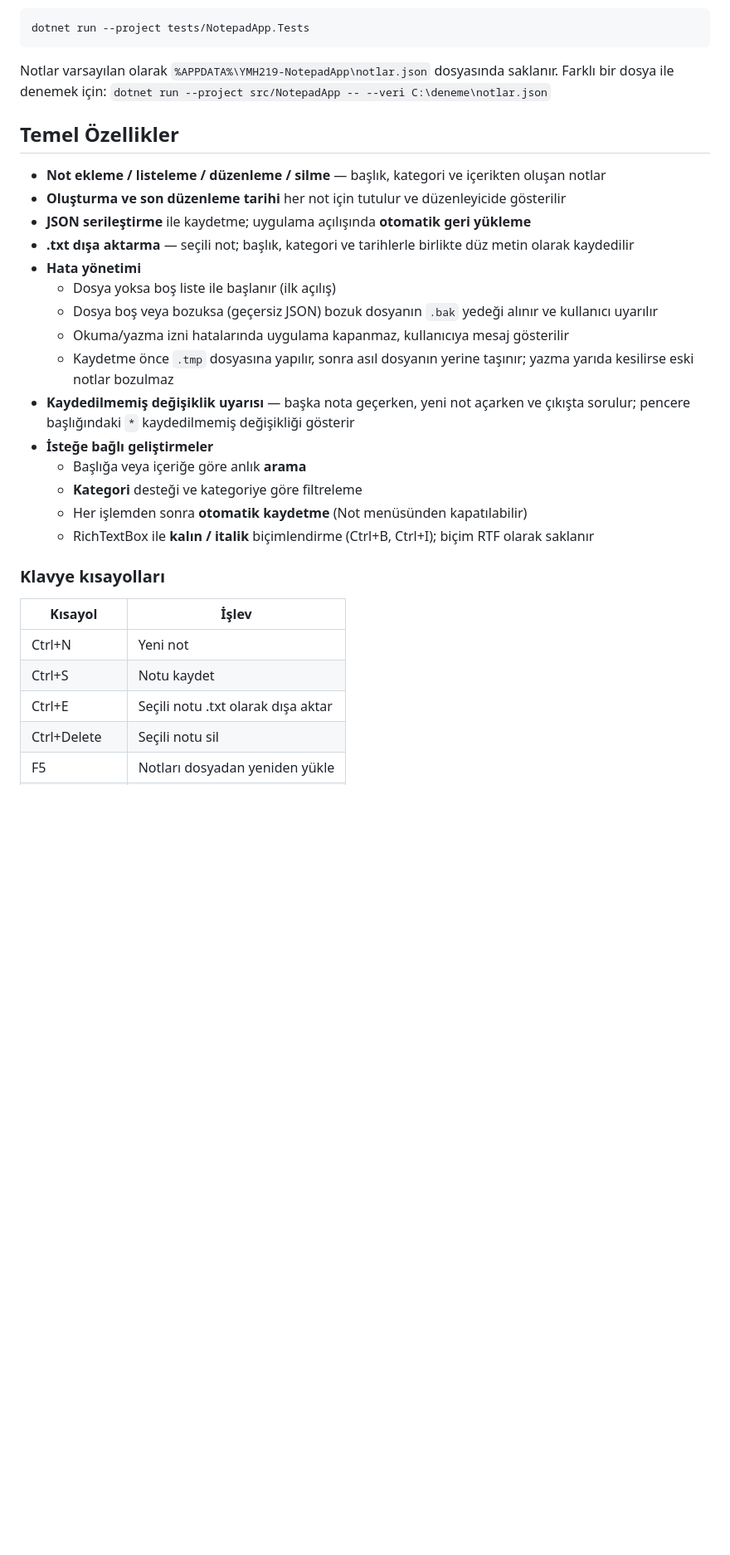
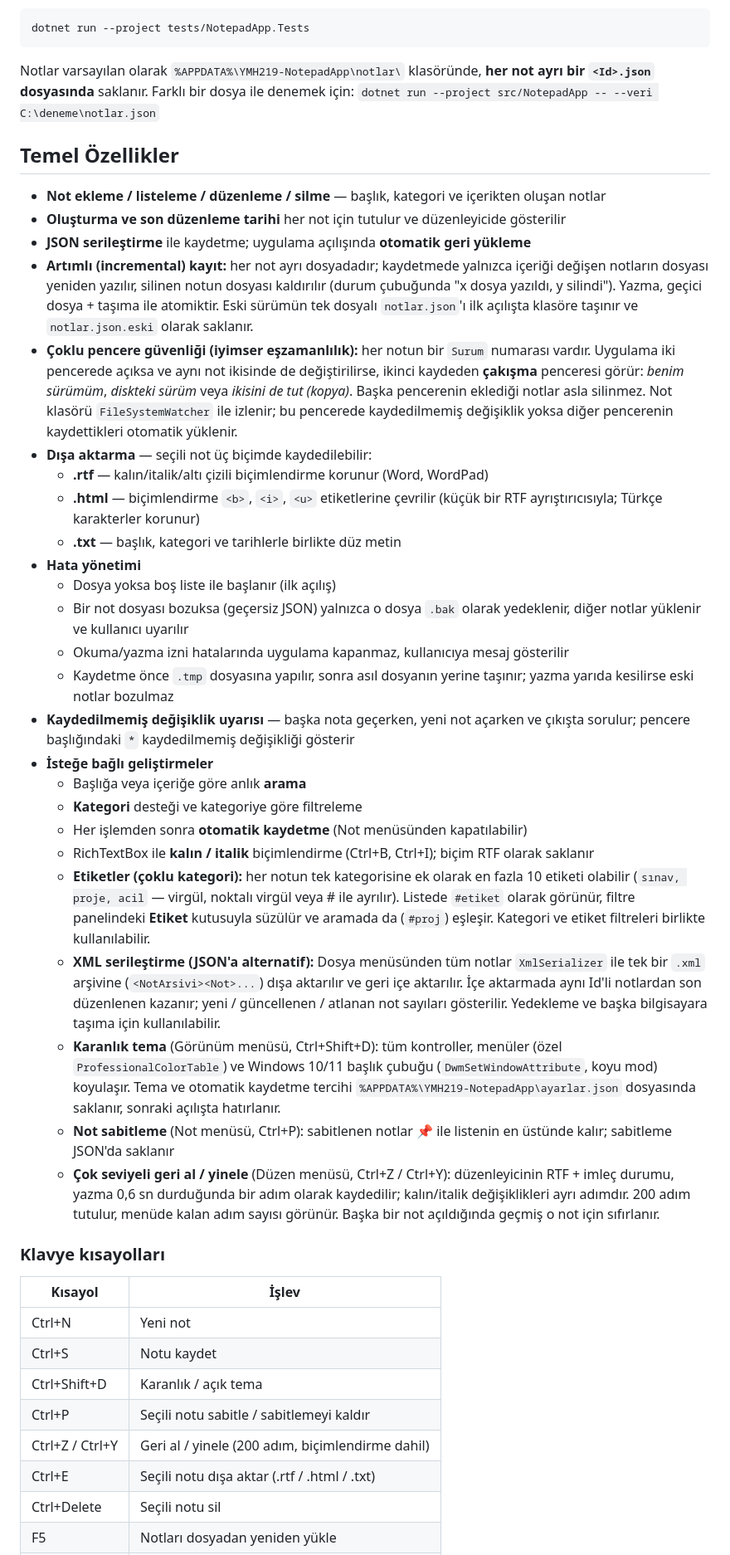
Before and after one commit to kdemirwarehouse/ntp_odevleri, a Markdown page: YMH219-NotepadApp/README.md, the part around one of its changes. Shown at 83% size. Drawn GitHub-style; blank space fills up the shorter version.

````diff
--- a/YMH219-NotepadApp/README.md
+++ b/YMH219-NotepadApp/README.md
@@ -50,7 +50,7 @@ dotnet run --project src/NotepadApp
 dotnet run --project tests/NotepadApp.Tests
 ```
 
-Notlar varsayılan olarak `%APPDATA%\YMH219-NotepadApp\notlar.json` dosyasında saklanır.
+Notlar varsayılan olarak `%APPDATA%\YMH219-NotepadApp\notlar\` klasöründe, **her not ayrı bir `<Id>.json` dosyasında** saklanır.
 Farklı bir dosya ile denemek için: `dotnet run --project src/NotepadApp -- --veri C:\deneme\notlar.json`
 
 ## Temel Özellikler
@@ -58,10 +58,20 @@ Farklı bir dosya ile denemek için: `dotnet run --project src/NotepadApp -- --v
 - **Not ekleme / listeleme / düzenleme / silme** — başlık, kategori ve içerikten oluşan notlar
 - **Oluşturma ve son düzenleme tarihi** her not için tutulur ve düzenleyicide gösterilir
 - **JSON serileştirme** ile kaydetme; uygulama açılışında **otomatik geri yükleme**
-- **.txt dışa aktarma** — seçili not; başlık, kategori ve tarihlerle birlikte düz metin olarak kaydedilir
+- **Artımlı (incremental) kayıt:** her not ayrı dosyadadır; kaydetmede yalnızca içeriği değişen notların dosyası yeniden
+  yazılır, silinen notun dosyası kaldırılır (durum çubuğunda "x dosya yazıldı, y silindi"). Yazma, geçici dosya + taşıma ile
+  atomiktir. Eski sürümün tek dosyalı `notlar.json`'ı ilk açılışta klasöre taşınır ve `notlar.json.eski` olarak saklanır.
+- **Çoklu pencere güvenliği (iyimser eşzamanlılık):** her notun bir `Surum` numarası vardır. Uygulama iki pencerede
+  açıksa ve aynı not ikisinde de değiştirilirse, ikinci kaydeden **çakışma** penceresi görür: *benim sürümüm*,
+  *diskteki sürüm* veya *ikisini de tut (kopya)*. Başka pencerenin eklediği notlar asla silinmez. Not klasörü
+  `FileSystemWatcher` ile izlenir; bu pencerede kaydedilmemiş değişiklik yoksa diğer pencerenin kaydettikleri otomatik yüklenir.
+- **Dışa aktarma** — seçili not üç biçimde kaydedilebilir:
+  - **.rtf** — kalın/italik/altı çizili biçimlendirme korunur (Word, WordPad)
+  - **.html** — biçimlendirme `<b>`, `<i>`, `<u>` etiketlerine çevrilir (küçük bir RTF ayrıştırıcısıyla; Türkçe karakterler korunur)
+  - **.txt** — başlık, kategori ve tarihlerle birlikte düz metin
 - **Hata yönetimi**
   - Dosya yoksa boş liste ile başlanır (ilk açılış)
-  - Dosya boş veya bozuksa (geçersiz JSON) bozuk dosyanın `.bak` yedeği alınır ve kullanıcı uyarılır
+  - Bir not dosyası bozuksa (geçersiz JSON) yalnızca o dosya `.bak` olarak yedeklenir, diğer notlar yüklenir ve kullanıcı uyarılır
   - Okuma/yazma izni hatalarında uygulama kapanmaz, kullanıcıya mesaj gösterilir
   - Kaydetme önce `.tmp` dosyasına yapılır, sonra asıl dosyanın yerine taşınır; yazma yarıda kesilirse eski notlar bozulmaz
 - **Kaydedilmemiş değişiklik uyarısı** — başka nota geçerken, yeni not açarken ve çıkışta sorulur;
@@ -71,6 +81,19 @@ Farklı bir dosya ile denemek için: `dotnet run --project src/NotepadApp -- --v
   - **Kategori** desteği ve kategoriye göre filtreleme
   - Her işlemden sonra **otomatik kaydetme** (Not menüsünden kapatılabilir)
   - RichTextBox ile **kalın / italik** biçimlendirme (Ctrl+B, Ctrl+I); biçim RTF olarak saklanır
+  - **Etiketler (çoklu kategori):** her notun tek kategorisine ek olarak en fazla 10 etiketi olabilir
+    (`sınav, proje, acil` — virgül, noktalı virgül veya # ile ayrılır). Listede `#etiket` olarak görünür, filtre panelindeki
+    **Etiket** kutusuyla süzülür ve aramada da (`#proj`) eşleşir. Kategori ve etiket filtreleri birlikte kullanılabilir.
+  - **XML serileştirme (JSON'a alternatif):** Dosya menüsünden tüm notlar `XmlSerializer` ile tek bir `.xml` arşivine
+    (`<NotArsivi><Not>...`) dışa aktarılır ve geri içe aktarılır. İçe aktarmada aynı Id'li notlardan son düzenlenen kazanır;
+    yeni / güncellenen / atlanan not sayıları gösterilir. Yedekleme ve başka bilgisayara taşıma için kullanılabilir.
+  - **Karanlık tema** (Görünüm menüsü, Ctrl+Shift+D): tüm kontroller, menüler (özel `ProfessionalColorTable`) ve
+    Windows 10/11 başlık çubuğu (`DwmSetWindowAttribute`, koyu mod) koyulaşır. Tema ve otomatik kaydetme tercihi
+    `%APPDATA%\YMH219-NotepadApp\ayarlar.json` dosyasında saklanır, sonraki açılışta hatırlanır.
+  - **Not sabitleme** (Not menüsü, Ctrl+P): sabitlenen notlar 📌 ile listenin en üstünde kalır; sabitleme JSON'da saklanır
+  - **Çok seviyeli geri al / yinele** (Düzen menüsü, Ctrl+Z / Ctrl+Y): düzenleyicinin RTF + imleç durumu, yazma
+    0,6 sn durduğunda bir adım olarak kaydedilir; kalın/italik değişiklikleri ayrı adımdır. 200 adım tutulur, menüde
+    kalan adım sayısı görünür. Başka bir not açıldığında geçmiş o not için sıfırlanır.
 
 ### Klavye kısayolları
 
@@ -78,7 +101,10 @@ Farklı bir dosya ile denemek için: `dotnet run --project src/NotepadApp -- --v
 |---|---|
 | Ctrl+N | Yeni not |
 | Ctrl+S | Notu kaydet |
-| Ctrl+E | Seçili notu .txt olarak dışa aktar |
+| Ctrl+Shift+D | Karanlık / açık tema |
+| Ctrl+P | Seçili notu sabitle / sabitlemeyi kaldır |
+| Ctrl+Z / Ctrl+Y | Geri al / yinele (200 adım, biçimlendirme dahil) |
+| Ctrl+E | Seçili notu dışa aktar (.rtf / .html / .txt) |
 | Ctrl+Delete | Seçili notu sil |
 | F5 | Notları dosyadan yeniden yükle |
 | Ctrl+B / Ctrl+I | Seçili metni kalın / italik yap |
````
Also changed, not shown: other parts of YMH219-NotepadApp/README.md (+13 -11 lines), YMH219-NotepadApp/KOD-REHBERI.md (+22 -4 lines), YMH219-NotepadApp/docs/screenshots/01-not-listesi.png, YMH219-NotepadApp/docs/screenshots/02-arama-ve-kategori-filtresi.png (deleted), YMH219-NotepadApp/docs/screenshots/02-karanlik-tema-etiket-filtresi.png (added), 12 other files.
